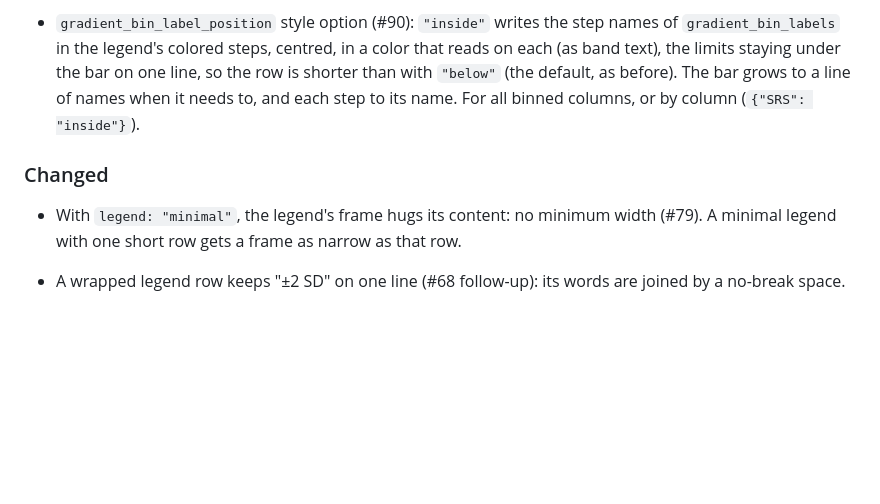
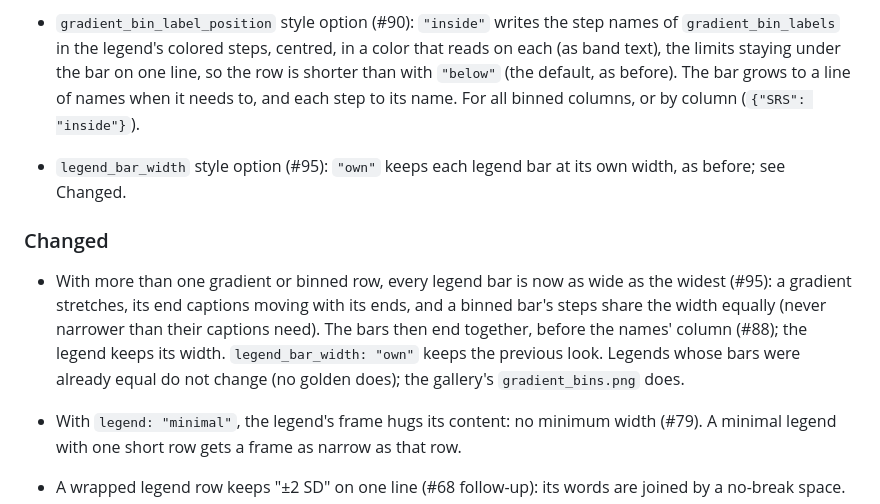
Before and after one commit to bourgeron-lab/pypedigree, a Markdown page: CHANGELOG.md, the part around the change. GitHub-like rendering; blank space fills up the shorter version.

```diff
--- a/CHANGELOG.md
+++ b/CHANGELOG.md
@@ -58,8 +58,17 @@ and this project adheres to [Semantic Versioning](https://semver.org/spec/v2.0.0
   `"below"` (the default, as before). The bar grows to a line of names when it needs to, and each
   step to its name. For all binned columns, or by column (`{"SRS": "inside"}`).
 
+- `legend_bar_width` style option (#95): `"own"` keeps each legend bar at its own width, as
+  before; see Changed.
+
 ### Changed
 
+- With more than one gradient or binned row, every legend bar is now as wide as the widest
+  (#95): a gradient stretches, its end captions moving with its ends, and a binned bar's steps
+  share the width equally (never narrower than their captions need). The bars then end
+  together, before the names' column (#88); the legend keeps its width. `legend_bar_width:
+  "own"` keeps the previous look. Legends whose bars were already equal do not change (no
+  golden does); the gallery's `gradient_bins.png` does.
 - With `legend: "minimal"`, the legend's frame hugs its content: no minimum width (#79). A
   minimal legend with one short row gets a frame as narrow as that row.
 - A wrapped legend row keeps "±2 SD" on one line (#68 follow-up): its words are joined by a
```
Also changed, not shown: CLAUDE.md (+4 -1 lines), docs/api.md (+1 -0 lines), docs/imgs/examples/gradient_bins.png, 7 other files.
